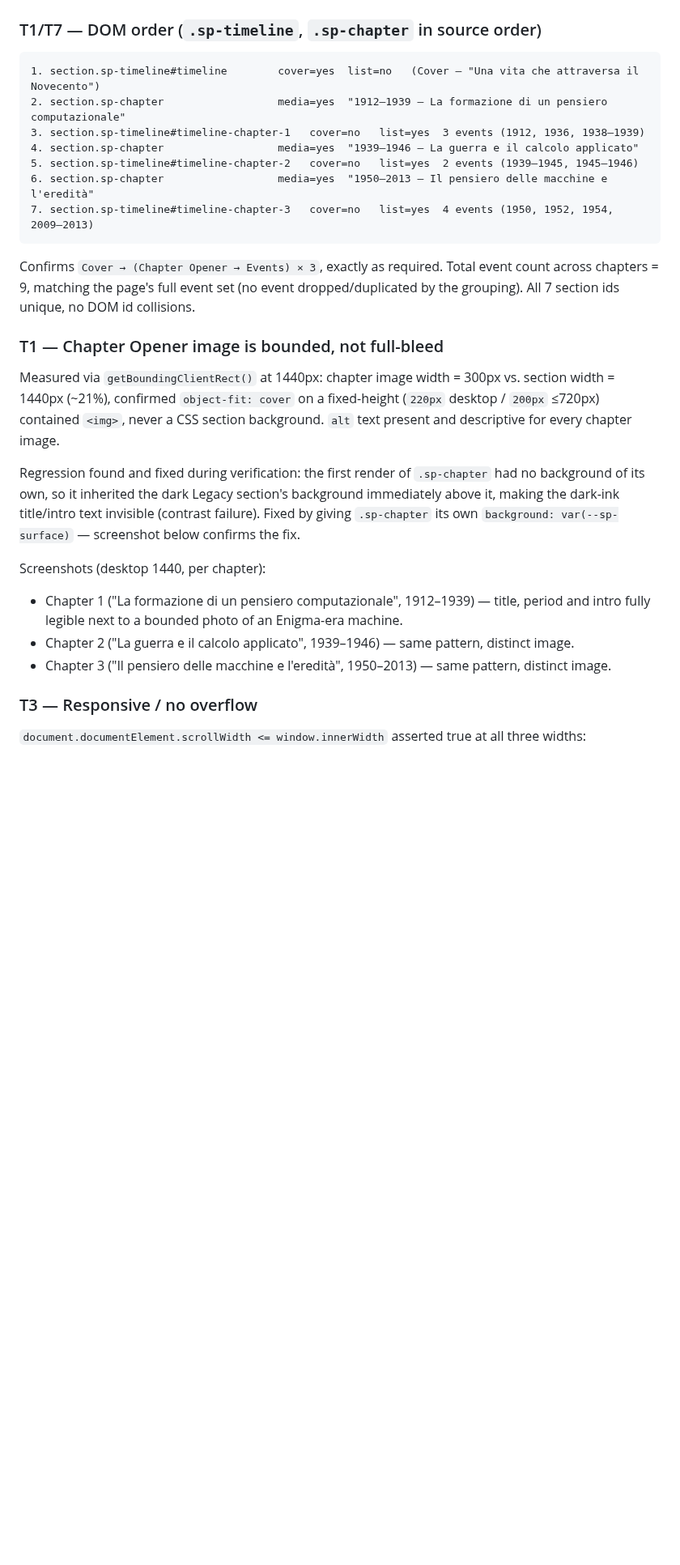
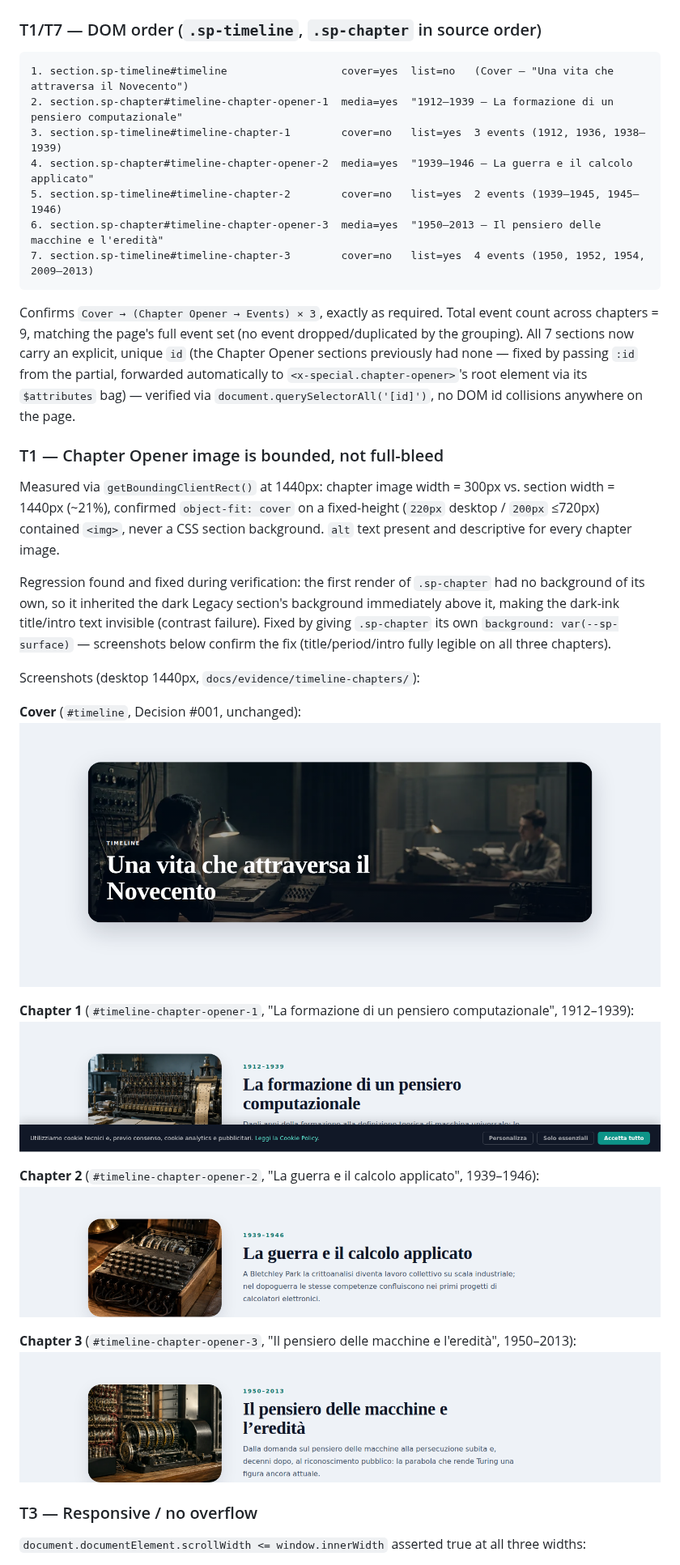
Before and after one commit to andrea-bartiromo/quark_blog, a Markdown page: test-report.md, the part around one of its changes. Shown at 81% size. GitHub-like rendering; pictures changed too: docs/evidence/timeline-chapters/chapter-1.png (added), docs/evidence/timeline-chapters/chapter-2.png (added), docs/evidence/timeline-chapters/chapter-3.png (added); blank space fills up the shorter version.

````diff
--- a/test-report.md
+++ b/test-report.md
@@ -22,17 +22,19 @@
 
 ### T1/T7 — DOM order (`.sp-timeline`, `.sp-chapter` in source order)
 ```
-1. section.sp-timeline#timeline        cover=yes  list=no   (Cover — "Una vita che attraversa il Novecento")
-2. section.sp-chapter                  media=yes  "1912–1939 — La formazione di un pensiero computazionale"
-3. section.sp-timeline#timeline-chapter-1   cover=no   list=yes  3 events (1912, 1936, 1938–1939)
-4. section.sp-chapter                  media=yes  "1939–1946 — La guerra e il calcolo applicato"
-5. section.sp-timeline#timeline-chapter-2   cover=no   list=yes  2 events (1939–1945, 1945–1946)
-6. section.sp-chapter                  media=yes  "1950–2013 — Il pensiero delle macchine e l'eredità"
-7. section.sp-timeline#timeline-chapter-3   cover=no   list=yes  4 events (1950, 1952, 1954, 2009–2013)
+1. section.sp-timeline#timeline                  cover=yes  list=no   (Cover — "Una vita che attraversa il Novecento")
+2. section.sp-chapter#timeline-chapter-opener-1  media=yes  "1912–1939 — La formazione di un pensiero computazionale"
+3. section.sp-timeline#timeline-chapter-1        cover=no   list=yes  3 events (1912, 1936, 1938–1939)
+4. section.sp-chapter#timeline-chapter-opener-2  media=yes  "1939–1946 — La guerra e il calcolo applicato"
+5. section.sp-timeline#timeline-chapter-2        cover=no   list=yes  2 events (1939–1945, 1945–1946)
+6. section.sp-chapter#timeline-chapter-opener-3  media=yes  "1950–2013 — Il pensiero delle macchine e l'eredità"
+7. section.sp-timeline#timeline-chapter-3        cover=no   list=yes  4 events (1950, 1952, 1954, 2009–2013)
 ```
 Confirms `Cover → (Chapter Opener → Events) × 3`, exactly as required. Total event count across chapters = 9,
-matching the page's full event set (no event dropped/duplicated by the grouping). All 7 section ids unique, no
-DOM id collisions.
+matching the page's full event set (no event dropped/duplicated by the grouping). All 7 sections now carry an
+explicit, unique `id` (the Chapter Opener sections previously had none — fixed by passing `:id` from the partial,
+forwarded automatically to `<x-special.chapter-opener>`'s root element via its `$attributes` bag) — verified via
+`document.querySelectorAll('[id]')`, no DOM id collisions anywhere on the page.
 
 ### T1 — Chapter Opener image is bounded, not full-bleed
 Measured via `getBoundingClientRect()` at 1440px: chapter image width = 300px vs. section width = 1440px
@@ -41,14 +43,22 @@ never a CSS section background. `alt` text present and descriptive for every cha
 
 Regression found and fixed during verification: the first render of `.sp-chapter` had no background of its own,
 so it inherited the dark Legacy section's background immediately above it, making the dark-ink title/intro text
-invisible (contrast failure). Fixed by giving `.sp-chapter` its own `background: var(--sp-surface)` — screenshot
-below confirms the fix.
+invisible (contrast failure). Fixed by giving `.sp-chapter` its own `background: var(--sp-surface)` — screenshots
+below confirm the fix (title/period/intro fully legible on all three chapters).
 
-Screenshots (desktop 1440, per chapter):
-- Chapter 1 ("La formazione di un pensiero computazionale", 1912–1939) — title, period and intro fully legible
-  next to a bounded photo of an Enigma-era machine.
-- Chapter 2 ("La guerra e il calcolo applicato", 1939–1946) — same pattern, distinct image.
-- Chapter 3 ("Il pensiero delle macchine e l'eredità", 1950–2013) — same pattern, distinct image.
+Screenshots (desktop 1440px, `docs/evidence/timeline-chapters/`):
+
+**Cover** (`#timeline`, Decision #001, unchanged):
+![Cover](docs/evidence/timeline-chapters/cover.png)
+
+**Chapter 1** (`#timeline-chapter-opener-1`, "La formazione di un pensiero computazionale", 1912–1939):
+![Chapter 1](docs/evidence/timeline-chapters/chapter-1.png)
+
+**Chapter 2** (`#timeline-chapter-opener-2`, "La guerra e il calcolo applicato", 1939–1946):
+![Chapter 2](docs/evidence/timeline-chapters/chapter-2.png)
+
+**Chapter 3** (`#timeline-chapter-opener-3`, "Il pensiero delle macchine e l'eredità", 1950–2013):
+![Chapter 3](docs/evidence/timeline-chapters/chapter-3.png)
 
 ### T3 — Responsive / no overflow
 `document.documentElement.scrollWidth <= window.innerWidth` asserted true at all three widths:
````
Also changed, not shown: other parts of test-report.md (+10 -2 lines), docs/PROJECT_BOOK.md (+3 -2 lines), 2 other files.
